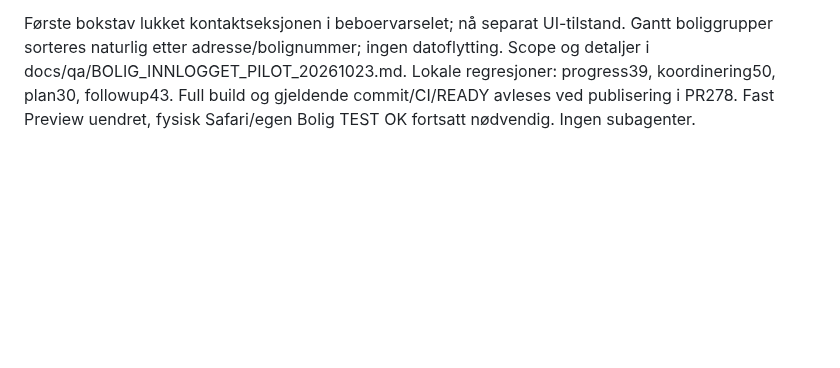
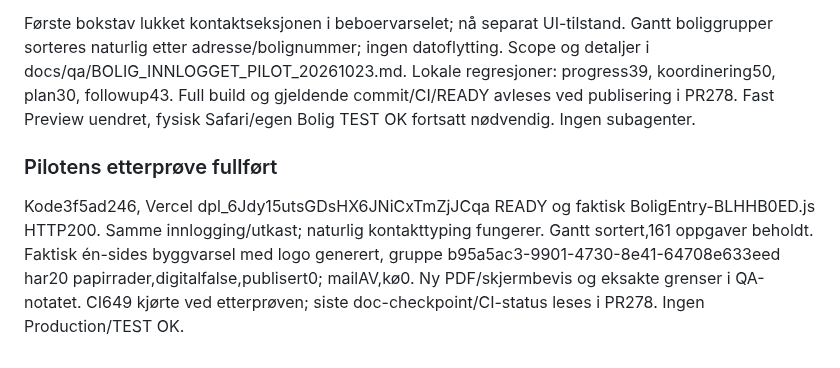
Before and after one commit to ExpoProffsenter/expo-proffdok, a Markdown page: docs/CHAT_HANDOFF_BOLIG_20261023.md, the part around the change. Rendered like a GitHub page; blank space fills up the shorter version.

```diff
--- a/docs/CHAT_HANDOFF_BOLIG_20261023.md
+++ b/docs/CHAT_HANDOFF_BOLIG_20261023.md
@@ -93,3 +93,6 @@ Detaljert scope/startpunkt/testliste: `docs/qa/BOLIG_DIREKTE_AKTIVITET_20261023.
 Kenneth «flott, kjør neste». CI648 SUCCESS på 2c883138. Faktisk innlogget 40-boligpilot i samme feature-Preview/Sandbox: struktur, rom/pakke, eksisterende valg/avtaleutkast, delvis mottatt ordre, direkte restpunktredigering, overtakelse og faktisk PDF/ZIP kontrollert. Syntetisk aktivitet oppdatert til demo.ansatt1 og 31.10, samme ID/kobling/161 oppgaver; revisjon task3 mot plan5 beviser global CAS. Mail AV, pending/sending0. Faktisk 9-siders PDF og skjermbevis ligger i docs/qa/evidence. Ingen ekte utsending eller produksjonsendring.
 
 Første bokstav lukket kontaktseksjonen i beboervarselet; nå separat UI-tilstand. Gantt boliggrupper sorteres naturlig etter adresse/bolignummer; ingen datoflytting. Scope og detaljer i docs/qa/BOLIG_INNLOGGET_PILOT_20261023.md. Lokale regresjoner: progress39, koordinering50, plan30, followup43. Full build og gjeldende commit/CI/READY avleses ved publisering i PR278. Fast Preview uendret, fysisk Safari/egen Bolig TEST OK fortsatt nødvendig. Ingen subagenter.
+
+### Pilotens etterprøve fullført
+Kode3f5ad246, Vercel dpl_6Jdy15utsGDsHX6JNiCxTmZjJCqa READY og faktisk BoligEntry-BLHHB0ED.js HTTP200. Samme innlogging/utkast; naturlig kontakttyping fungerer. Gantt sortert,161 oppgaver beholdt. Faktisk én-sides byggvarsel med logo generert, gruppe b95a5ac3-9901-4730-8e41-64708e633eed har20 papirrader,digitalfalse,publisert0; mailAV,kø0. Ny PDF/skjermbevis og eksakte grenser i QA-notatet. CI649 kjørte ved etterprøven; siste doc-checkpoint/CI-status leses i PR278. Ingen Production/TEST OK.
```
Also changed, not shown: docs/qa/BOLIG_INNLOGGET_PILOT_20261023.md (+8 -0 lines), docs/qa/evidence/bolig-pilot-varsel-verifisert-20261023.jpg (added), 1 other file.
